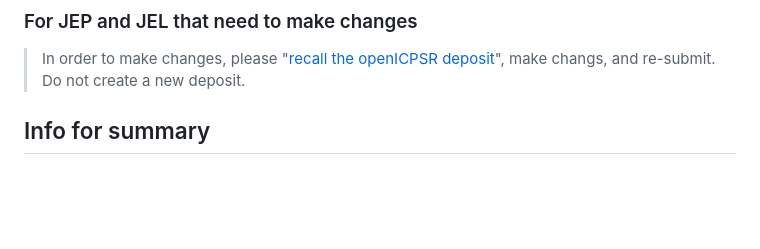
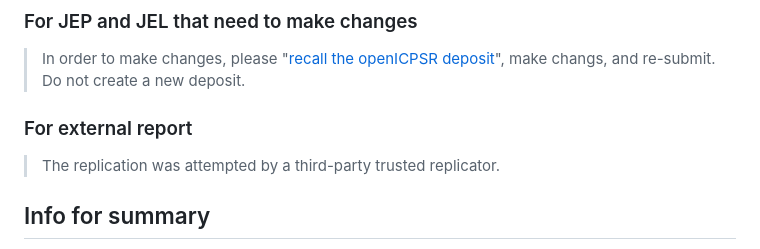
Before and after one commit to AEADataEditor/replication-template-development, a Markdown page: sample-language-report.md, the part around the change. GitHub-like rendering; blank space fills up the shorter version.

Commit message:
Update sample-language-report.md (#22)

```diff
--- a/sample-language-report.md
+++ b/sample-language-report.md
@@ -45,6 +45,10 @@ There are quite a few items that still need resolution. However, we are confiden
 ### For JEP and JEL that need to make changes
 
 > In order to make changes, please "[recall the openICPSR deposit](https://aeadataeditor.github.io/aea-de-guidance/FAQ.html#you-can-recall-the-submission)", make changs, and re-submit. Do not create a new deposit.
+
+### For external report
+
+> The replication was attempted by a third-party trusted replicator.
 
 ## Info for summary
 
```
